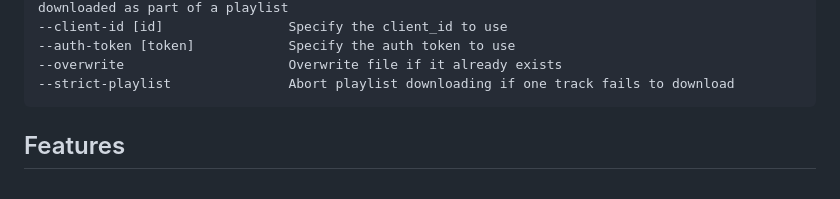
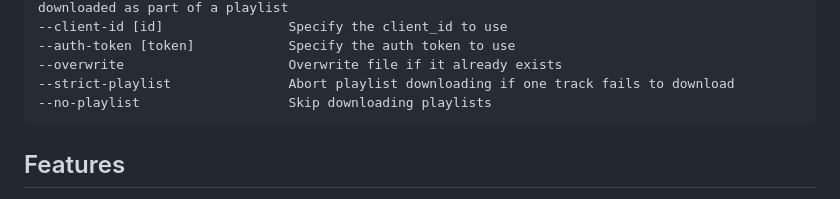
Before and after one commit to scdl-org/scdl, a Markdown page: README.md, the part around the change. GitHub-like rendering.

````diff
--- a/README.md
+++ b/README.md
@@ -87,6 +87,7 @@ scdl me -f
 --auth-token [token]            Specify the auth token to use
 --overwrite                     Overwrite file if it already exists
 --strict-playlist               Abort playlist downloading if one track fails to download
+--no-playlist                   Skip downloading playlists
 ```
 
 
````
